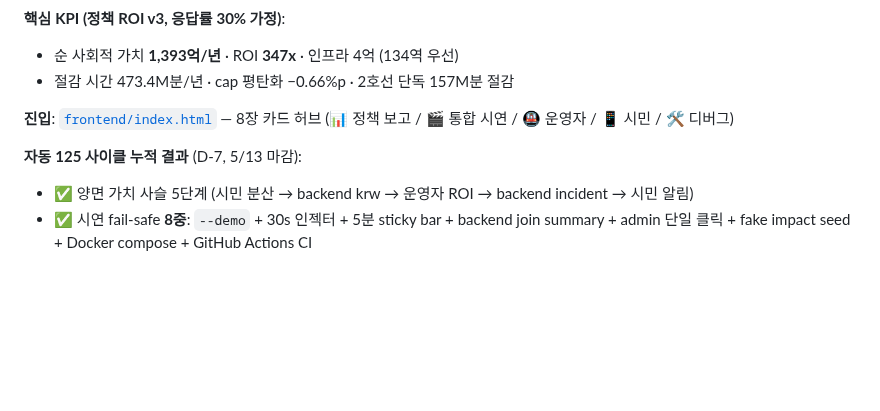
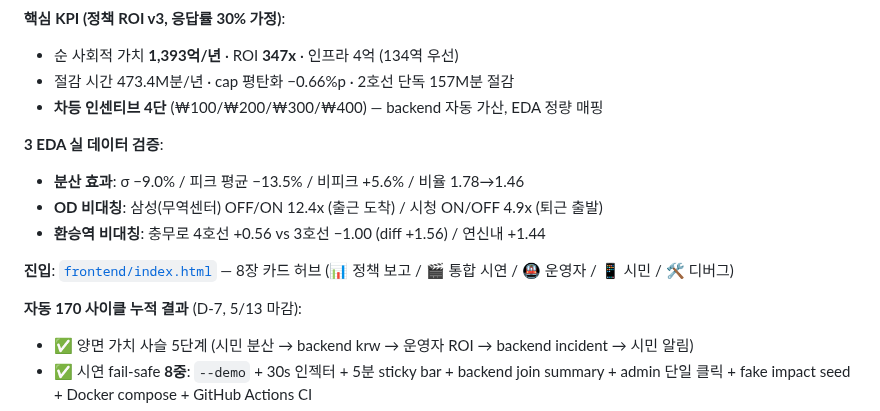
Before and after one commit to leelang7/MetroEyes, a Markdown page: README.md, the part around the change. Drawn GitHub-style; blank space fills up the shorter version.

Commit message:
docs: README 핵심 KPI에 차등 인센티브 4단 + 3 EDA 정량 검증 결과 명시

```diff
--- a/README.md
+++ b/README.md
@@ -19,10 +19,16 @@
 **핵심 KPI (정책 ROI v3, 응답률 30% 가정)**:
 - 순 사회적 가치 **1,393억/년** · ROI **347x** · 인프라 4억 (134역 우선)
 - 절감 시간 473.4M분/년 · cap 평탄화 −0.66%p · 2호선 단독 157M분 절감
+- **차등 인센티브 4단** (₩100/₩200/₩300/₩400) — backend 자동 가산, EDA 정량 매핑
+
+**3 EDA 실 데이터 검증**:
+- **분산 효과**: σ −9.0% / 피크 평균 −13.5% / 비피크 +5.6% / 비율 1.78→1.46
+- **OD 비대칭**: 삼성(무역센터) OFF/ON 12.4x (출근 도착) / 시청 ON/OFF 4.9x (퇴근 출발)
+- **환승역 비대칭**: 충무로 4호선 +0.56 vs 3호선 −1.00 (diff +1.56) / 연신내 +1.44
 
 **진입**: [`frontend/index.html`](frontend/index.html) — 8장 카드 허브 (📊 정책 보고 / 🎬 통합 시연 / 🚇 운영자 / 📱 시민 / 🛠 디버그)
 
-**자동 125 사이클 누적 결과** (D-7, 5/13 마감):
+**자동 170 사이클 누적 결과** (D-7, 5/13 마감):
 - ✅ 양면 가치 사슬 5단계 (시민 분산 → backend krw → 운영자 ROI → backend incident → 시민 알림)
 - ✅ 시연 fail-safe **8중**: `--demo` + 30s 인젝터 + 5분 sticky bar + backend join summary + admin 단일 클릭 + fake impact seed + Docker compose + GitHub Actions CI
 - ✅ 다국어 4개 (ko/en/zh/ja) **11 페이지 패리티** (운영자 4 + 시민 2 + 메타 5) + Web Speech + ARIA
```
